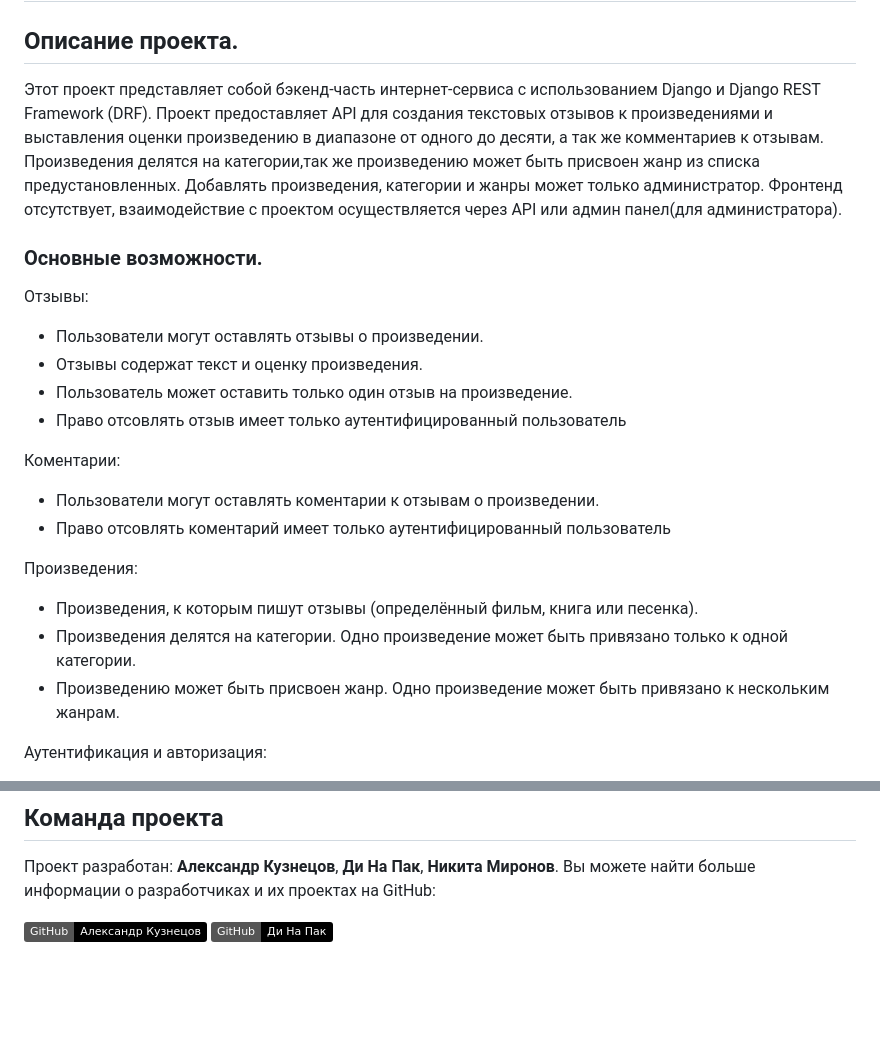
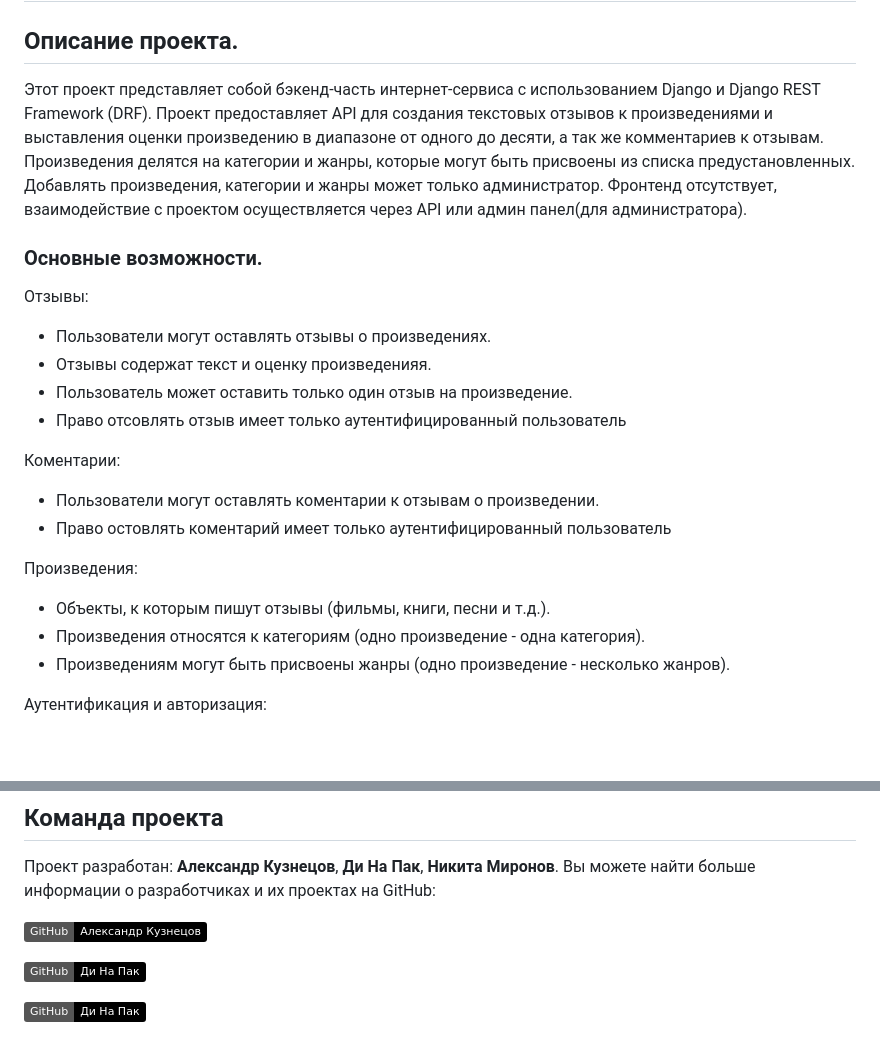
Before and after one commit to Nenfind/api-yamdb, a Markdown page: README.md, 2 parts joined by grey strips. Drawn GitHub-style; badges without logos; blank space fills up the shorter version.

Commit message:
фикс ридми

```diff
--- a/README.md
+++ b/README.md
@@ -1,22 +1,22 @@
 # api_final
 ## Описание проекта.
-Этот проект представляет собой бэкенд-часть интернет-сервиса с использованием Django и Django REST Framework (DRF). Проект предоставляет API для создания текстовых отзывов к произведениями и выставления оценки произведению в диапазоне от одного до десяти, а так же комментариев к отзывам. Произведения делятся на категории,так же произведению может быть присвоен жанр из списка предустановленных. Добавлять произведения, категории и жанры может только администратор.
+Этот проект представляет собой бэкенд-часть интернет-сервиса с использованием Django и Django REST Framework (DRF). Проект предоставляет API для создания текстовых отзывов к произведениями и выставления оценки произведению в диапазоне от одного до десяти, а так же комментариев к отзывам. Произведения делятся на категории и жанры, которые могут быть присвоены из списка предустановленных. Добавлять произведения, категории и жанры может только администратор.
 Фронтенд отсутствует, взаимодействие с проектом осуществляется через API или админ панел(для администратора).
 ### Основные возможности.
 Отзывы:
- - Пользователи могут оставлять отзывы о произведении.
- - Отзывы содержат текст и оценку произведения.
+ - Пользователи могут оставлять отзывы о произведениях.
+ - Отзывы содержат текст и оценку произведенияя.
  - Пользователь может оставить только один отзыв на произведение.
  - Право отсовлять отзыв имеет только аутентифицированный пользователь
 
 Коментарии:
  - Пользователи могут оставлять коментарии к отзывам о произведении.
- - Право отсовлять коментарий имеет только аутентифицированный пользователь
+ - Право оcтовлять коментарий имеет только аутентифицированный пользователь
 
 Произведения:
- - Произведения, к которым пишут отзывы (определённый фильм, книга или песенка).
- - Произведения делятся на категории. Одно произведение может быть привязано только к одной категории.
- - Произведению может быть присвоен жанр. Одно произведение может быть привязано к нескольким жанрам.
+ - Объекты, к которым пишут отзывы (фильмы, книги, песни и т.д.).
+ - Произведения относятся к категориям (одно произведение - одна категория).
+ - Произведениям могут быть присвоены жанры (одно произведение - несколько жанров).
 
 Аутентификация и авторизация:
  - Используется JWT (JSON Web Token) для аутентификации.
@@ -137,4 +137,7 @@ GET http://127.0.0.1:8000/api/v1/titles/{title_id}/reviews/{review_id}/
 Вы можете найти больше информации о разработчиках и их проектах на GitHub:
 
 [![GitHub](https://img.shields.io/badge/GitHub-Александр_Кузнецов-black?logo=github)](https://github.com/alexander9876543210)
+
 [![GitHub](https://img.shields.io/badge/GitHub-Ди_На_Пак-black?logo=github)](https://github.com/Nenfind)
+
+[![GitHub](https://img.shields.io/badge/GitHub-Ди_На_Пак-black?logo=github)](https://github.com/miron42)
```
